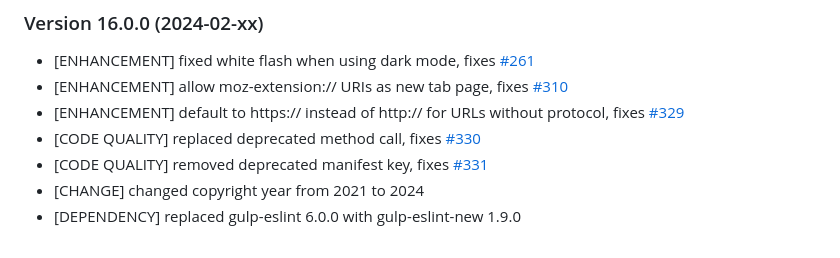
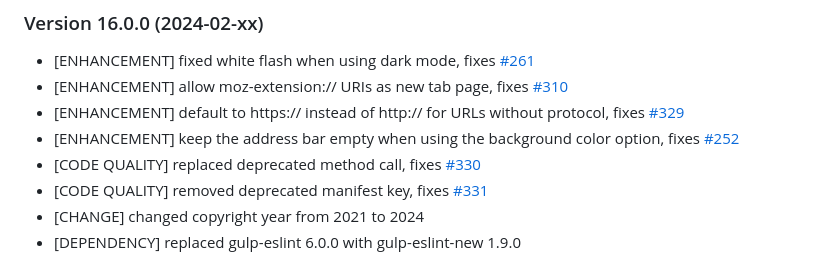
Before and after one commit to cadeyrn/newtaboverride, a Markdown page: CHANGELOG.md, the part around the change. Drawn GitHub-style.

Commit message:
keep the address bar empty when using the background color option, fixes #252

```diff
--- a/CHANGELOG.md
+++ b/CHANGELOG.md
@@ -7,6 +7,7 @@
 - [ENHANCEMENT] fixed white flash when using dark mode, fixes [#261](https://github.com/cadeyrn/newtaboverride/issues/261)
 - [ENHANCEMENT] allow moz-extension:// URIs as new tab page, fixes [#310](https://github.com/cadeyrn/newtaboverride/issues/310)
 - [ENHANCEMENT] default to https:// instead of http:// for URLs without protocol, fixes [#329](https://github.com/cadeyrn/newtaboverride/issues/329)
+- [ENHANCEMENT] keep the address bar empty when using the background color option, fixes [#252](https://github.com/cadeyrn/newtaboverride/issues/252)
 - [CODE QUALITY] replaced deprecated method call, fixes [#330](https://github.com/cadeyrn/newtaboverride/issues/330)
 - [CODE QUALITY] removed deprecated manifest key, fixes [#331](https://github.com/cadeyrn/newtaboverride/issues/331)
 - [CHANGE] changed copyright year from 2021 to 2024
```
